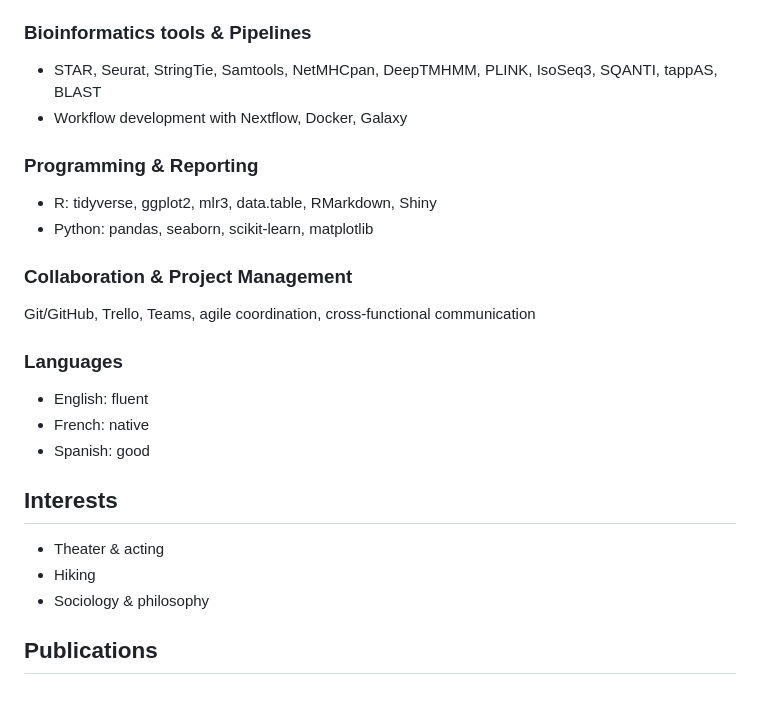
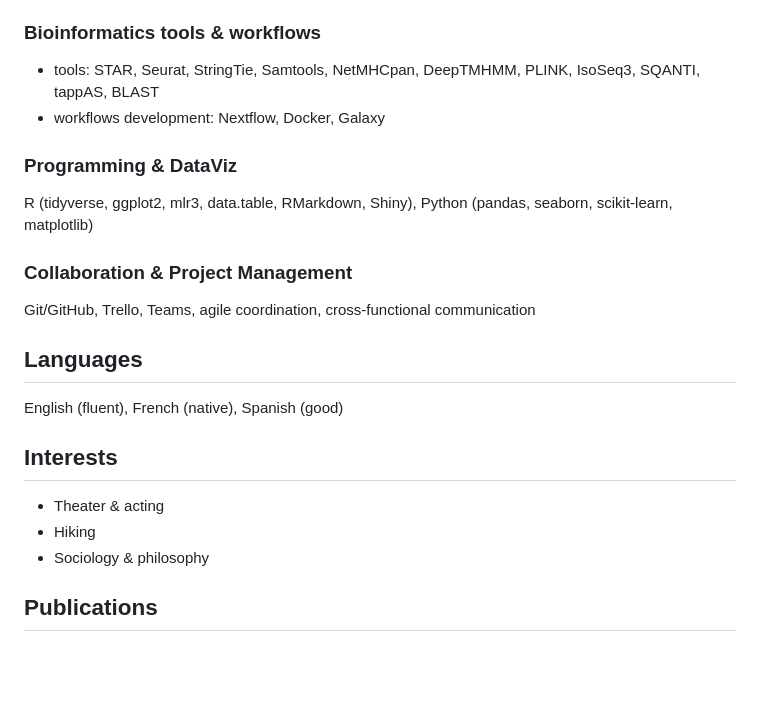
Before and after one commit to man-jo/man-jo.github.io, a Markdown page: RESUME.md, the part around the change printed below. GitHub-like rendering; blank space fills up the shorter version.

Commit message:
Update RESUME.md
Minor reformat

```diff
--- a/RESUME.md
+++ b/RESUME.md
@@ -87,27 +76,22 @@ Focus areas: immuno-oncology, cardiology, neurology, rare diseases.
 - SNP microarrays & GWAS: imputation, association testing
 - Pathway enrichment analysis, GSA/GSEA
 
-### Bioinformatics tools & Pipelines
-- STAR, Seurat, StringTie, Samtools, NetMHCpan, DeepTMHMM, PLINK, IsoSeq3, SQANTI, tappAS, BLAST
-- Workflow development with Nextflow, Docker, Galaxy
+### Bioinformatics tools & workflows
+- tools: STAR, Seurat, StringTie, Samtools, NetMHCpan, DeepTMHMM, PLINK, IsoSeq3, SQANTI, tappAS, BLAST
+- workflows development: Nextflow, Docker, Galaxy
 
-### Programming & Reporting
-- R: tidyverse, ggplot2, mlr3, data.table, RMarkdown, Shiny
-- Python: pandas, seaborn, scikit-learn, matplotlib
+### Programming & DataViz
+R (tidyverse, ggplot2, mlr3, data.table, RMarkdown, Shiny), Python (pandas, seaborn, scikit-learn, matplotlib)
 
 ### Collaboration & Project Management
 Git/GitHub, Trello, Teams, agile coordination, cross-functional communication
 
-### Languages
-- English: fluent
-- French: native
-- Spanish: good
-
+## Languages
+English (fluent), French (native), Spanish (good)
 
 ## Interests
 - Theater & acting
 - Hiking
 - Sociology & philosophy
 
-
 ## Publications
```
Also changed, not shown: other parts of RESUME.md (+2 -13 lines).
